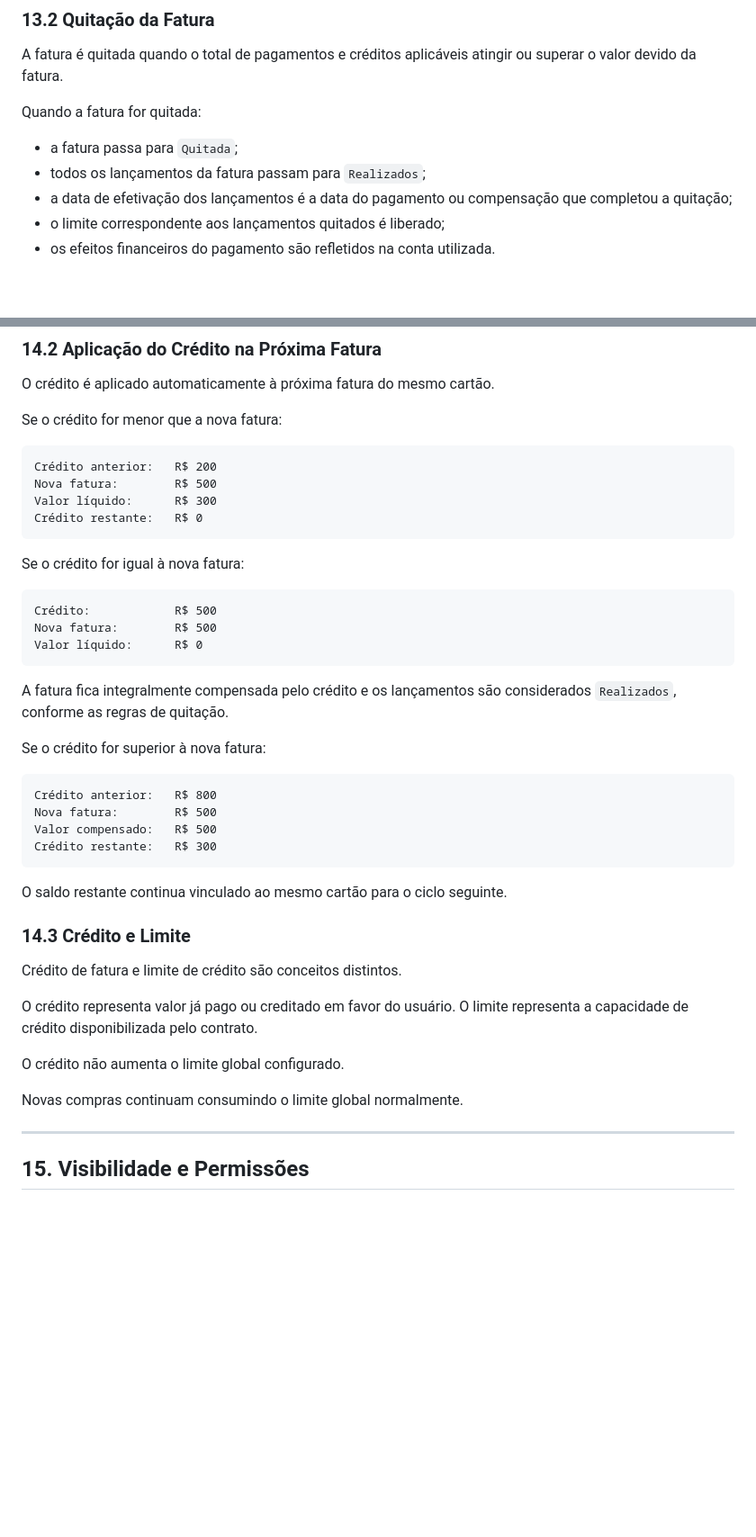
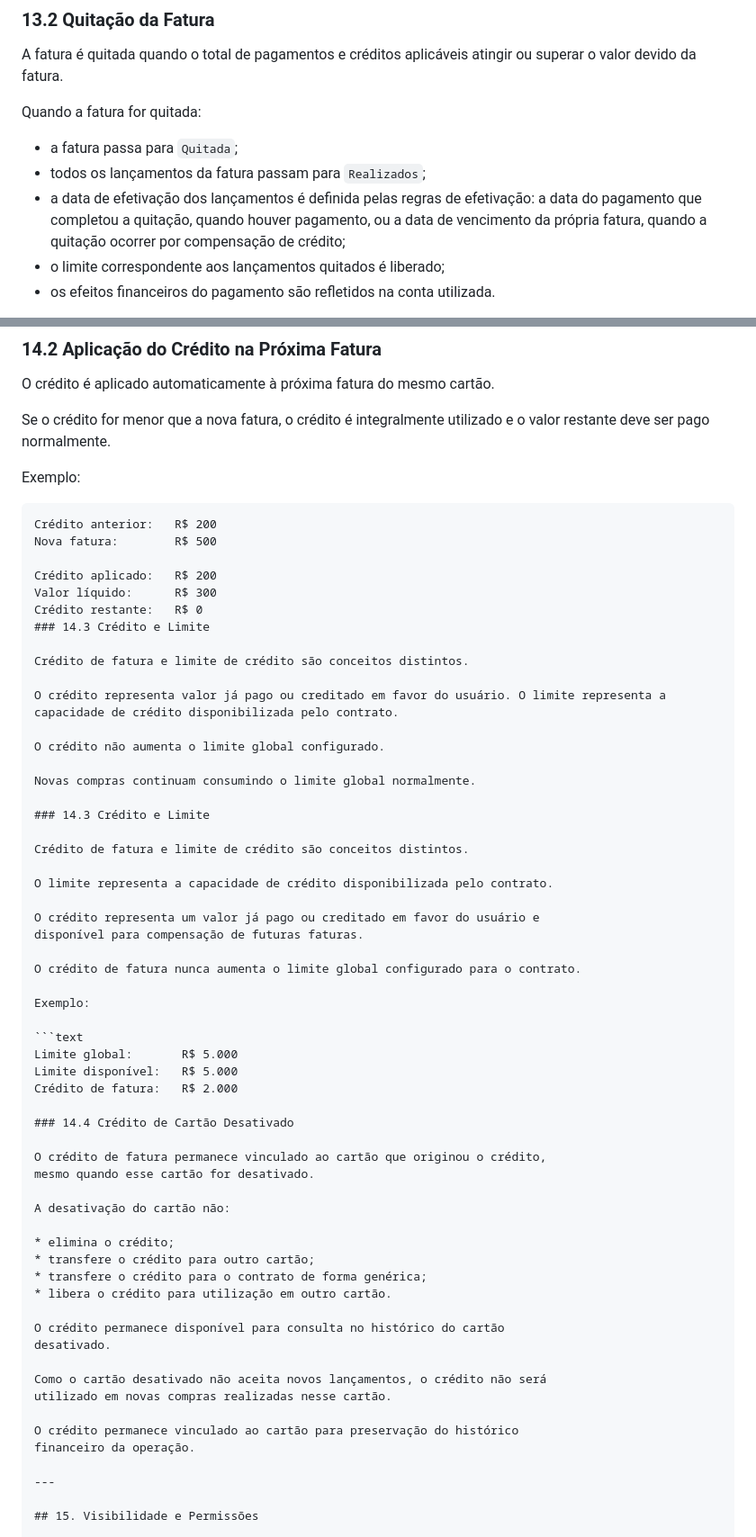
Before and after one commit to abnermiras/CyberBank, a Markdown page: docs/01-business/CREDIT-CARDS.md, 2 parts joined by grey strips. Shown at 90% size. GitHub-like rendering; blank space fills up the shorter version.

````diff
--- a/docs/01-business/CREDIT-CARDS.md
+++ b/docs/01-business/CREDIT-CARDS.md
@@ -407,7 +397,10 @@ Quando a fatura for quitada:
 
 * a fatura passa para `Quitada`;
 * todos os lançamentos da fatura passam para `Realizados`;
-* a data de efetivação dos lançamentos é a data do pagamento ou compensação que completou a quitação;
+* a data de efetivação dos lançamentos é definida pelas regras de efetivação:
+  a data do pagamento que completou a quitação, quando houver pagamento, ou a
+  data de vencimento da própria fatura, quando a quitação ocorrer por
+  compensação de crédito;
 * o limite correspondente aos lançamentos quitados é liberado;
 * os efeitos financeiros do pagamento são refletidos na conta utilizada.
 
@@ -453,36 +446,18 @@ Os lançamentos da fatura são efetivados e o saldo excedente permanece como cr
 
 O crédito é aplicado automaticamente à próxima fatura do mesmo cartão.
 
-Se o crédito for menor que a nova fatura:
+Se o crédito for menor que a nova fatura, o crédito é integralmente utilizado
+e o valor restante deve ser pago normalmente.
+
+Exemplo:
 
 ```text
 Crédito anterior:   R$ 200
 Nova fatura:        R$ 500
+
+Crédito aplicado:   R$ 200
 Valor líquido:      R$ 300
 Crédito restante:   R$ 0
-```
-
-Se o crédito for igual à nova fatura:
-
-```text
-Crédito:            R$ 500
-Nova fatura:        R$ 500
-Valor líquido:      R$ 0
-```
-
-A fatura fica integralmente compensada pelo crédito e os lançamentos são considerados `Realizados`, conforme as regras de quitação.
-
-Se o crédito for superior à nova fatura:
-
-```text
-Crédito anterior:   R$ 800
-Nova fatura:        R$ 500
-Valor compensado:   R$ 500
-Crédito restante:   R$ 300
-```
-
-O saldo restante continua vinculado ao mesmo cartão para o ciclo seguinte.
-
 ### 14.3 Crédito e Limite
 
 Crédito de fatura e limite de crédito são conceitos distintos.
@@ -492,6 +467,45 @@ O crédito representa valor já pago ou creditado em favor do usuário. O limite
 O crédito não aumenta o limite global configurado.
 
 Novas compras continuam consumindo o limite global normalmente.
+
+### 14.3 Crédito e Limite
+
+Crédito de fatura e limite de crédito são conceitos distintos.
+
+O limite representa a capacidade de crédito disponibilizada pelo contrato.
+
+O crédito representa um valor já pago ou creditado em favor do usuário e
+disponível para compensação de futuras faturas.
+
+O crédito de fatura nunca aumenta o limite global configurado para o contrato.
+
+Exemplo:
+
+```text
+Limite global:       R$ 5.000
+Limite disponível:   R$ 5.000
+Crédito de fatura:   R$ 2.000
+
+### 14.4 Crédito de Cartão Desativado
+
+O crédito de fatura permanece vinculado ao cartão que originou o crédito,
+mesmo quando esse cartão for desativado.
+
+A desativação do cartão não:
+
+* elimina o crédito;
+* transfere o crédito para outro cartão;
+* transfere o crédito para o contrato de forma genérica;
+* libera o crédito para utilização em outro cartão.
+
+O crédito permanece disponível para consulta no histórico do cartão
+desativado.
+
+Como o cartão desativado não aceita novos lançamentos, o crédito não será
+utilizado em novas compras realizadas nesse cartão.
+
+O crédito permanece vinculado ao cartão para preservação do histórico
+financeiro da operação.
 
 ---
 
````
Also changed, not shown: other parts of docs/01-business/CREDIT-CARDS.md (+50 -22 lines).
